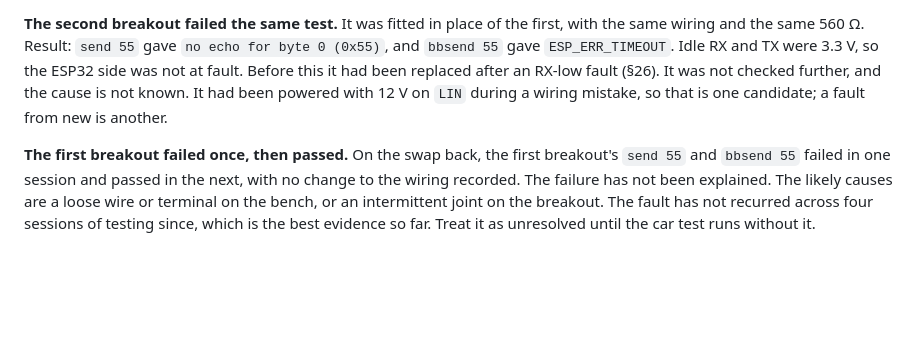
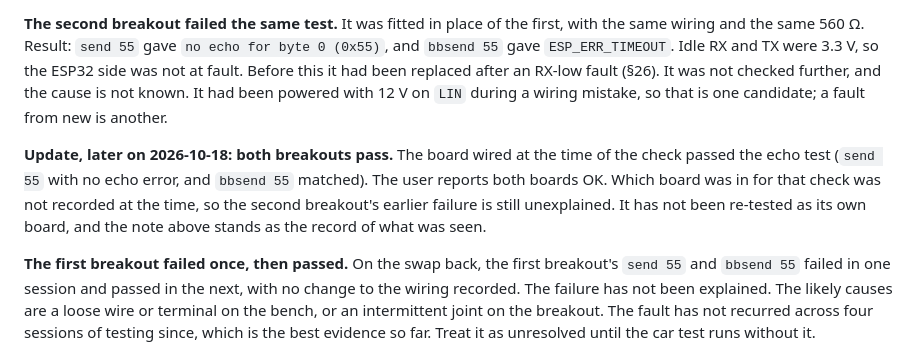
Before and after one commit to SEspe/RRp38KLineInterface, a Markdown page: docs/SESSION-NOTES.md, the part around the change. Drawn GitHub-style; blank space fills up the shorter version.

Commit message:
Session notes: both breakouts pass the echo test (section 28 update)
The board wired at the time of the check passed; the user reports both
breakouts OK. The second breakout's earlier failure is recorded as still
unexplained, with the board in place at the time not recorded.

Claude-Session: https://claude.ai/code/session_014ejbgetwvrk1MTWwnKd1Uv

```diff
--- a/docs/SESSION-NOTES.md
+++ b/docs/SESSION-NOTES.md
@@ -1074,6 +1074,13 @@ been replaced after an RX-low fault (§26). It was not checked further, and
 the cause is not known. It had been powered with 12 V on `LIN` during a
 wiring mistake, so that is one candidate; a fault from new is another.
 
+**Update, later on 2026-10-18: both breakouts pass.** The board wired at
+the time of the check passed the echo test (`send 55` with no echo error,
+and `bbsend 55` matched). The user reports both boards OK. Which board was
+in for that check was not recorded at the time, so the second breakout's
+earlier failure is still unexplained. It has not been re-tested as its own
+board, and the note above stands as the record of what was seen.
+
 **The first breakout failed once, then passed.** On the swap back, the first
 breakout's `send 55` and `bbsend 55` failed in one session and passed in the
 next, with no change to the wiring recorded. The failure has not been
```
